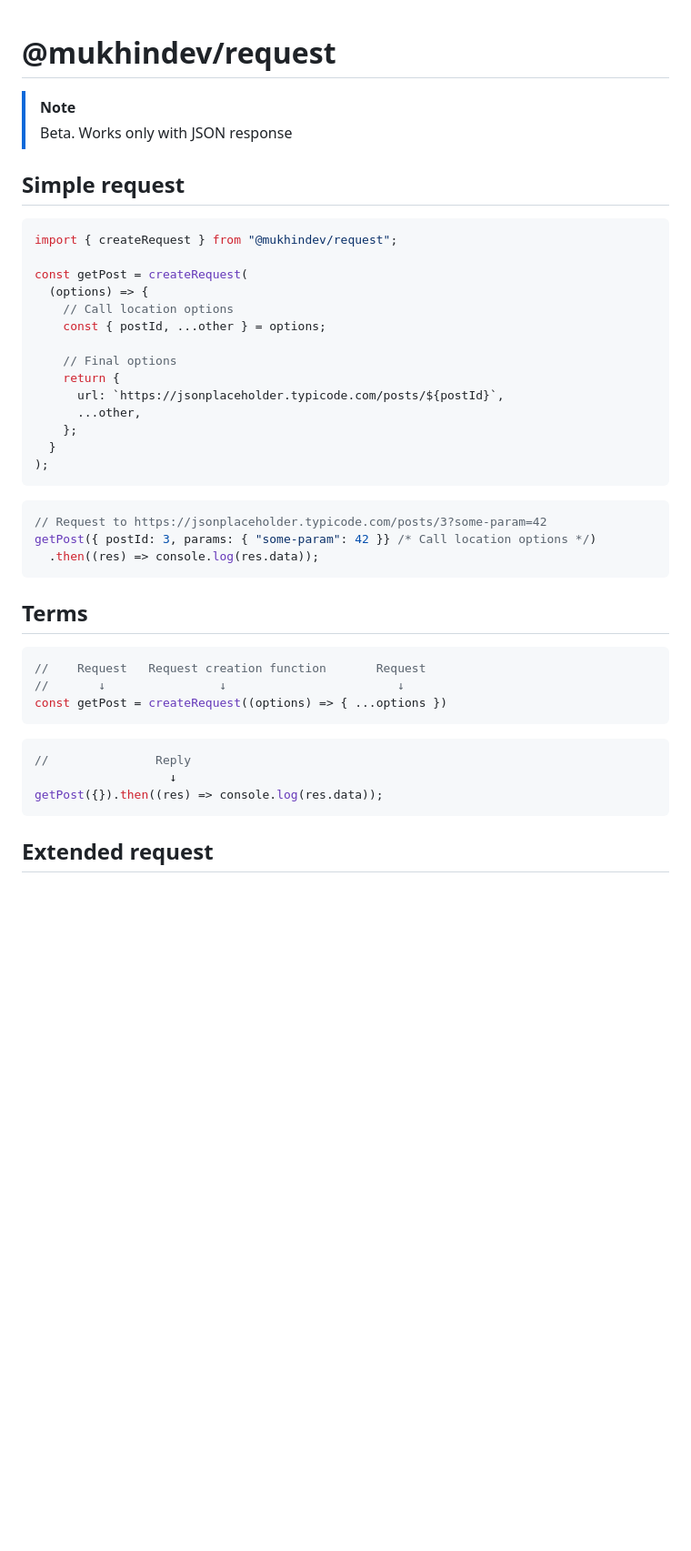
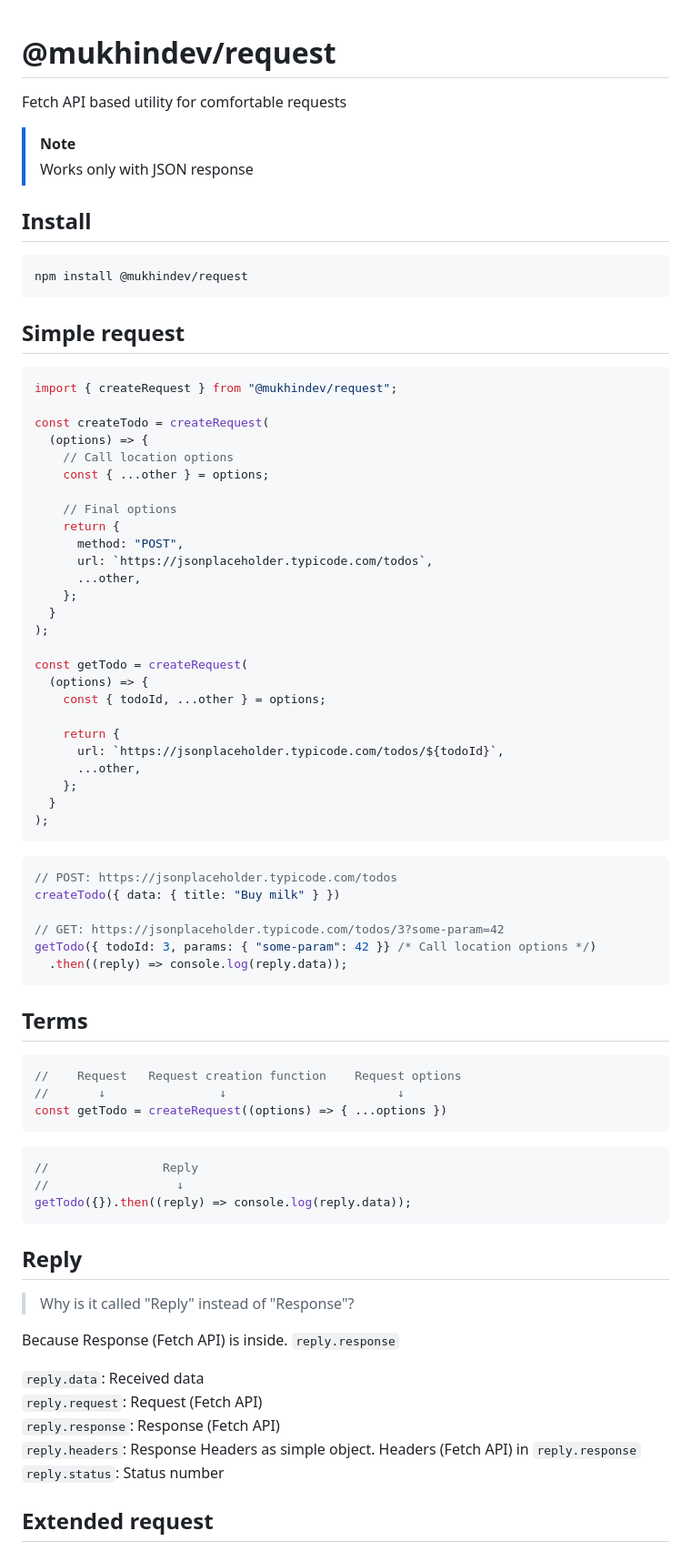
Before and after one commit to mukhindev/request, a Markdown page: README.md, the part around the change printed below. Shown: that part at 91% size. GitHub-like rendering; blank space fills up the shorter version.

````diff
--- a/README.md
+++ b/README.md
@@ -1,21 +1,41 @@
 # @mukhindev/request
 
+Fetch API based utility for comfortable requests
+
 > [!NOTE]
-> Beta. Works only with JSON response
+> Works only with JSON response
+
+## Install
+
+```
+npm install @mukhindev/request
+```
 
 ## Simple request
 
 ```JavaScript
 import { createRequest } from "@mukhindev/request";
 
-const getPost = createRequest(
+const createTodo = createRequest(
   (options) => {
     // Call location options
-    const { postId, ...other } = options;
+    const { ...other } = options;
 
     // Final options
     return {
-      url: `https://jsonplaceholder.typicode.com/posts/${postId}`,
+      method: "POST",
+      url: `https://jsonplaceholder.typicode.com/todos`,
+      ...other,
+    };
+  }
+);
+
+const getTodo = createRequest(
+  (options) => {
+    const { todoId, ...other } = options;
+
+    return {
+      url: `https://jsonplaceholder.typicode.com/todos/${todoId}`,
       ...other,
     };
   }
@@ -23,23 +43,39 @@ const getPost = createRequest(
 ```
 
 ```JavaScript
-// Request to https://jsonplaceholder.typicode.com/posts/3?some-param=42
-getPost({ postId: 3, params: { "some-param": 42 }} /* Call location options */)
-  .then((res) => console.log(res.data));
+// POST: https://jsonplaceholder.typicode.com/todos
+createTodo({ data: { title: "Buy milk" } })
+
+// GET: https://jsonplaceholder.typicode.com/todos/3?some-param=42
+getTodo({ todoId: 3, params: { "some-param": 42 }} /* Call location options */)
+  .then((reply) => console.log(reply.data));
 ```
+
 ## Terms
 
 ```JavaScript
-//    Request   Request creation function       Request
+//    Request   Request creation function    Request options
 //       ↓                ↓                        ↓
-const getPost = createRequest((options) => { ...options })
+const getTodo = createRequest((options) => { ...options })
 ```
 
 ```JavaScript
-//               Reply
-                   ↓
-getPost({}).then((res) => console.log(res.data));
+//                Reply
+//                  ↓
+getTodo({}).then((reply) => console.log(reply.data));
 ```
+
+## Reply
+
+> Why is it called "Reply" instead of "Response"?
+
+Because Response (Fetch API) is inside. `reply.response`
+
+`reply.data`: Received data
+`reply.request`: Request (Fetch API)
+`reply.response`: Response (Fetch API)
+`reply.headers`: Response Headers as simple object. Headers (Fetch API) in `reply.response`
+`reply.status`: Status number
 
 ## Extended request
 
````
Also changed, not shown: other parts of README.md (+13 -13 lines).
